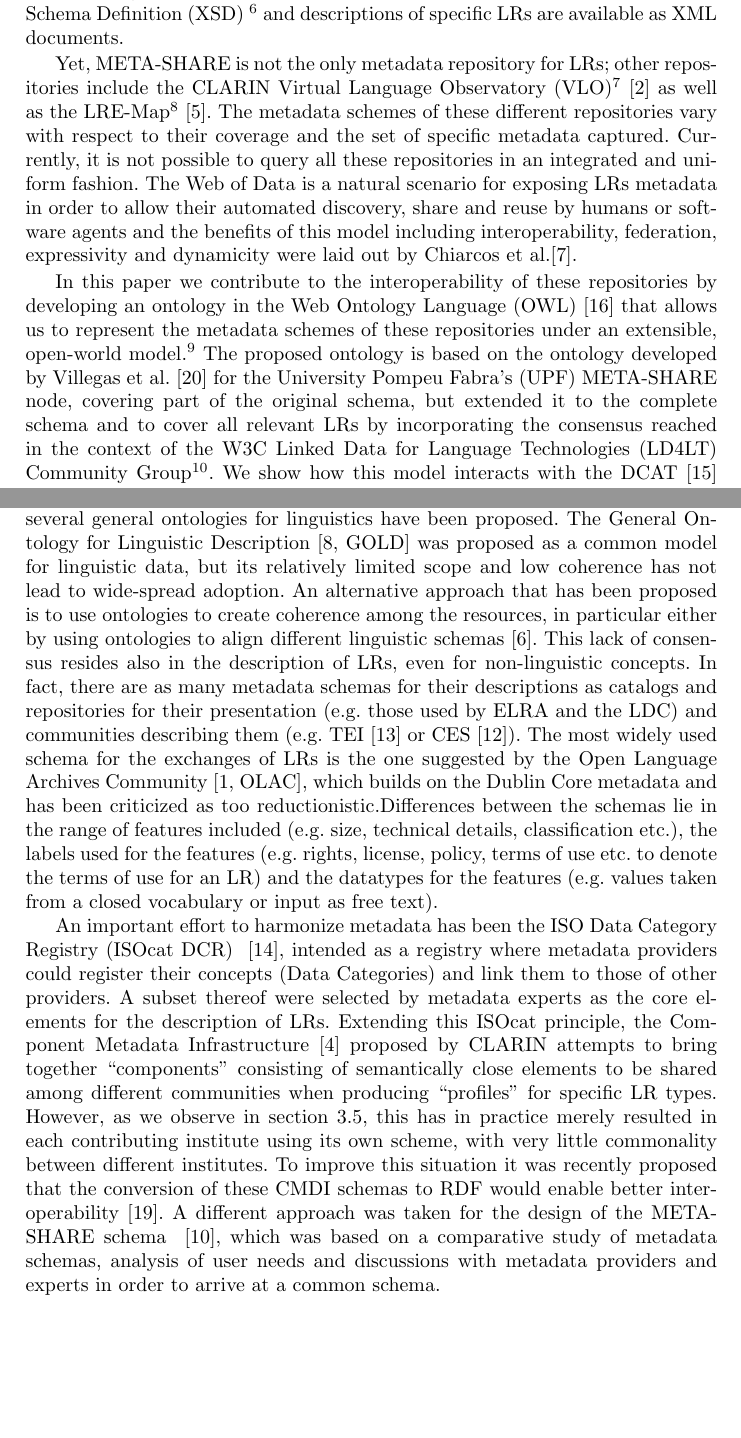
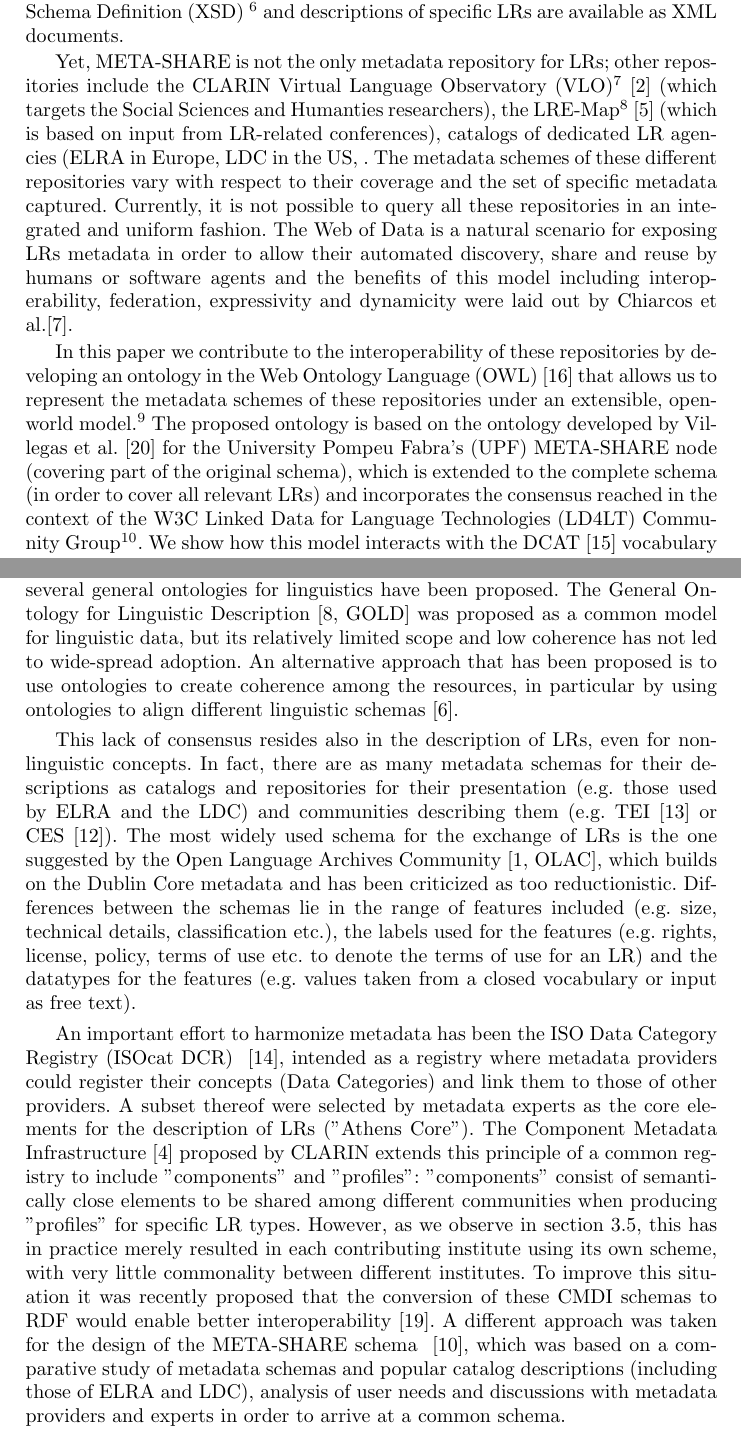
Before and after one commit to jmccrae/metashare-ontology-msw4, a LaTeX thesis (metashare-ontology-msw4.tex): two parts of pages 2 and 3 of 12 before the commit and two parts of pages 2 and 3 of 13 after it, joined at a grey line, cut so that both start at the same text, the shorter picture padded with empty space. Compiled offline with pdfLaTeX.

Commit message:
minor corrections 2

```diff
--- a/metashare-ontology-msw4.tex
+++ b/metashare-ontology-msw4.tex
@@ -61,8 +60,7 @@
 
 Yet, META-SHARE is not the only metadata repository for LRs;
 other repositories include the CLARIN Virtual Language Observatory
-(VLO)\footnote{\url{http://catalog.clarin.eu/vlo/?1}}~\cite{broeder2010data} as
-well as the LRE-Map\footnote{\url{http://www.resourcebook.eu/searchll.php}}~\cite{calzolari2012lre}.
+(VLO)\footnote{\url{http://catalog.clarin.eu/vlo/?1}}~\cite{broeder2010data} (which targets the Social Sciences and Humanties researchers), the LRE-Map\footnote{\url{http://www.resourcebook.eu/searchll.php}}~\cite{calzolari2012lre} (which is based on input from LR-related conferences), catalogs of dedicated LR agencies (ELRA in Europe, LDC in the US,  .
 %\footnote{Other initiatives aiming to collect and publish information on LRs include Datahub (\url{http://datahub.io/}) which targets datasets published as linked data and the DiRT Directory (\url{http://dirtdirectory.org/}) andTERESAH %!!!!! This URL is obviously not stable, we should update it for the final version!!!!
 %(\url{http://staging.teresah.php.dev.dasish.eu/}) focusing on tools for scholars.}
 The metadata schemes of these different repositories vary with respect to their coverage and the set of specific metadata captured.
@@ -77,8 +75,7 @@
 extensible, open-world model.\footnote{\url{http://purl.org/net/def/metashare}}
 %OWL allows for a higher expressive level than the original XML representation as well as the application of semantic reasoning techniques (i.e., to infer new knowledge that were not initially declared). Also, the XML-based representation has proved inefficient when linking metadata resources. In fact, the use of RDF for representing the LRs metadata underlying the OWL ontology enables direct mechanisms for linking between metadata of different LRs and between metadata of LRs and other external sources.
 The proposed ontology is based on the ontology developed by Villegas et
-al.~\cite{Villegas2014} for the University Pompeu Fabra's (UPF) META-SHARE node, covering part of the original schema, but extended it to the complete schema and to cover all relevant LRs by incorporating the consensus
-reached in the context of the W3C Linked Data for Language Technologies (LD4LT) Community Group\footnote{\url{https://www.w3.org/community/ld4lt}}.
+al.~\cite{Villegas2014} for the University Pompeu Fabra's (UPF) META-SHARE node (covering part of the original schema), which is extended to the complete schema (in order to cover all relevant LRs) and incorporates the consensus reached in the context of the W3C Linked Data for Language Technologies (LD4LT) Community Group\footnote{\url{https://www.w3.org/community/ld4lt}}.
 We show how this model interacts with the DCAT~\cite{maali2014data} vocabulary
 as well as the most prominent models in the CLARIN VLO data.
 %As a proof of concept of this ontology, we describe how we have mapped metadata records from the above mentioned three repositories (META-SHARE, CLARIN, LRE-Map) into this ontology.
@@ -105,23 +102,24 @@
 realize an architecture of (linked) data-aware services.
 \section{Related Work}
 \label{sec:relatedwork}
-The task of finding common vocabularies for linguistics is of wide interest and several general ontologies for linguistics have been proposed. The General Ontology for Linguistic Description~\cite[GOLD]{farrar2002common} was proposed as a common model for linguistic data, but its relatively limited scope and low coherence has not lead to wide-spread adoption. An alternative approach that has been proposed is to use ontologies to create coherence among the resources, in particular either by using ontologies to align different linguistic schemas~\cite{chiarcos2012ontologies}.
+The task of finding common vocabularies for linguistics is of wide interest and several general ontologies for linguistics have been proposed. The General Ontology for Linguistic Description~\cite[GOLD]{farrar2002common} was proposed as a common model for linguistic data, but its relatively limited scope and low coherence has not led to wide-spread adoption. An alternative approach that has been proposed is to use ontologies to create coherence among the resources, in particular by using ontologies to align different linguistic schemas~\cite{chiarcos2012ontologies}.
+
 This lack of consensus resides also in the description of LRs, even for non-linguistic concepts. In fact, there are as many metadata schemas for their descriptions as
 catalogs and repositories for their presentation (e.g. those used by ELRA and
 the LDC) and communities describing them (e.g. TEI~\cite{ide1995text} or
-CES~\cite{ide1998corpus}). The most widely used schema for the exchanges of LRs is the one  suggested
+CES~\cite{ide1998corpus}). The most widely used schema for the exchange of LRs is the one  suggested
 by the Open Language Archives Community~\cite[OLAC]{bird2001olac}, which builds on
-the Dublin Core metadata and has been criticized as too reductionistic.%~\cite{who}
+the Dublin Core metadata and has been criticized as too reductionistic. %~\cite{who}
 Differences between the schemas lie in the range of features included (e.g. size, technical details, classification etc.), the labels used for the features (e.g. rights, license, policy, terms of use etc. to denote the terms of use for an LR) and the datatypes for the features (e.g. values taken from a closed vocabulary or input as free text).
 
-An important effort to harmonize metadata has been the ISO Data Category Registry (ISOcat DCR) ~\cite{kemps2008isocat}, intended as a registry where metadata providers could register their concepts (Data Categories) and link them to those of other providers. A subset thereof were selected by metadata experts as the core elements for the description of LRs. Extending this ISOcat principle, the Component Metadata Infrastructure~\cite{broeder2012cmdi} proposed by CLARIN attempts to bring together ``components'' consisting of semantically close elements to be shared among different communities when producing ``profiles'' for specific LR types.
+An important effort to harmonize metadata has been the ISO Data Category Registry (ISOcat DCR) ~\cite{kemps2008isocat}, intended as a registry where metadata providers could register their concepts (Data Categories) and link them to those of other providers. A subset thereof were selected by metadata experts as the core elements for the description of LRs ("Athens Core"). The Component Metadata Infrastructure~\cite{broeder2012cmdi} proposed by CLARIN extends this principle of a common registry to include "components" and "profiles": "components'' consist of semantically close elements to be shared among different communities when producing "profiles'' for specific LR types.
 %; however, this has not been achieved (cf. \ref{sec:harmonization}) and the VLO resorts to ISOcat links for aggregating similar resources.
 However, as  we observe in section \ref{sec:harmonization}, this has in practice
 merely resulted in each contributing institute using its own scheme, with very
 little commonality between different institutes. To improve this situation it
 was recently proposed that the conversion of these CMDI schemas to RDF would
 enable better interoperability~\cite{durco2014clarin}.
-A different approach was taken for the design of the META-SHARE schema ~\cite{gavrilidou2012metashare}, which was based on a comparative study of metadata schemas, analysis of user needs and discussions with metadata providers and experts in order to arrive at a common schema.
+A different approach was taken for the design of the META-SHARE schema ~\cite{gavrilidou2012metashare}, which was based on a comparative study of metadata schemas and popular catalog descriptions (including those of ELRA and LDC), analysis of user needs and discussions with metadata providers and experts in order to arrive at a common schema.
 %, however it is not clear if this project has been realized.\footnote{JPM: I emailed Menzo Windhouwer about this and may change this statement based on his response, if any; PL: in lrec they said they have rdfized the schemas but there has been no implementation as far as I know; take out unless we're sure}
 % Other initiatives aiming to bring together LRs include, among others,
 %Datahub\footnote{\url{http://datahub.io/}} which targets datasets published as
```
Also changed, not shown: metashare-ontology-msw4.tex (7 more changed lines).
